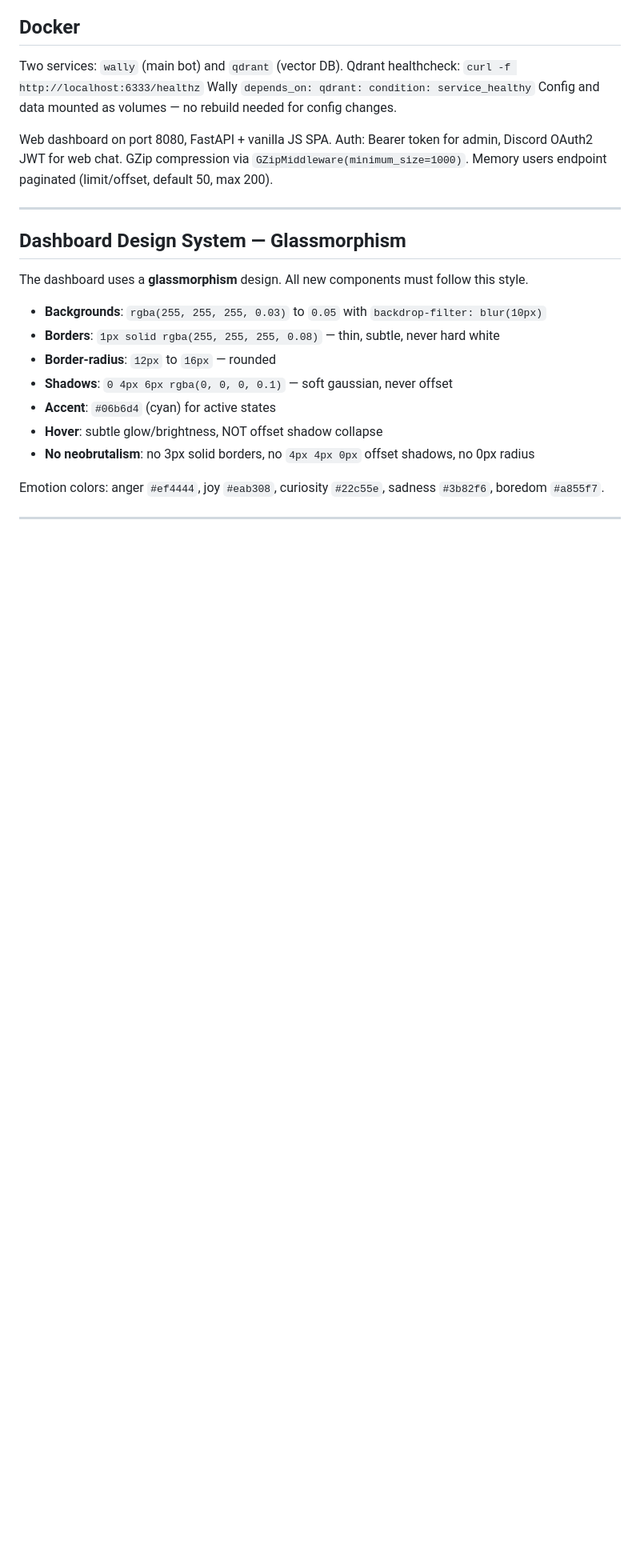
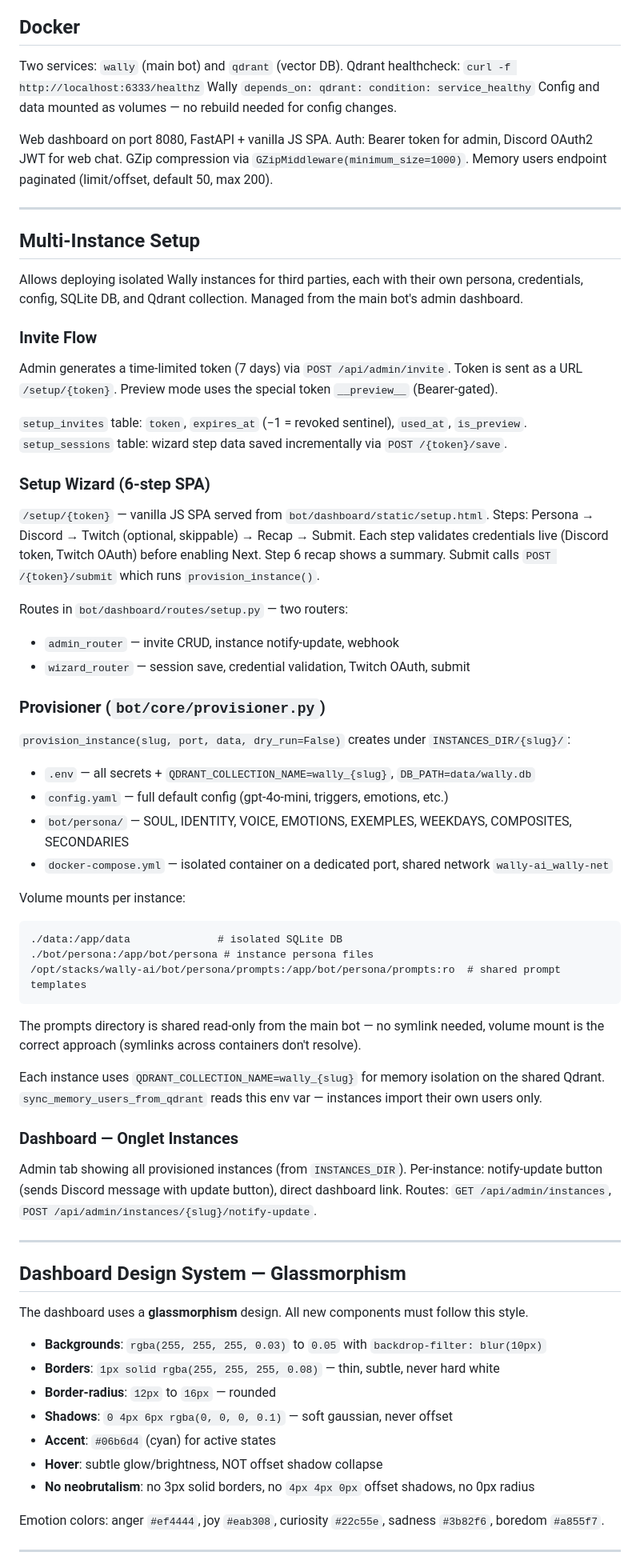
Before and after one commit to KingsRequin/Wally, a Markdown page: CLAUDE.md, the part around one of its changes. Shown at 80% size. Rendered like a GitHub page; blank space fills up the shorter version.

Commit message:
docs: update project documentation
Co-Authored-By: Claude Sonnet 4.6 <noreply@anthropic.com>

````diff
--- a/CLAUDE.md
+++ b/CLAUDE.md
@@ -428,6 +435,54 @@ Memory users endpoint paginated (limit/offset, default 50, max 200).
 
 ---
 
+## Multi-Instance Setup
+
+Allows deploying isolated Wally instances for third parties, each with their own persona,
+credentials, config, SQLite DB, and Qdrant collection. Managed from the main bot's admin dashboard.
+
+### Invite Flow
+Admin generates a time-limited token (7 days) via `POST /api/admin/invite`. Token is sent
+as a URL `/setup/{token}`. Preview mode uses the special token `__preview__` (Bearer-gated).
+
+`setup_invites` table: `token`, `expires_at` (−1 = revoked sentinel), `used_at`, `is_preview`.
+`setup_sessions` table: wizard step data saved incrementally via `POST /{token}/save`.
+
+### Setup Wizard (6-step SPA)
+`/setup/{token}` — vanilla JS SPA served from `bot/dashboard/static/setup.html`.
+Steps: Persona → Discord → Twitch (optional, skippable) → Recap → Submit.
+Each step validates credentials live (Discord token, Twitch OAuth) before enabling Next.
+Step 6 recap shows a summary. Submit calls `POST /{token}/submit` which runs `provision_instance()`.
+
+Routes in `bot/dashboard/routes/setup.py` — two routers:
+- `admin_router` — invite CRUD, instance notify-update, webhook
+- `wizard_router` — session save, credential validation, Twitch OAuth, submit
+
+### Provisioner (`bot/core/provisioner.py`)
+`provision_instance(slug, port, data, dry_run=False)` creates under `INSTANCES_DIR/{slug}/`:
+- `.env` — all secrets + `QDRANT_COLLECTION_NAME=wally_{slug}`, `DB_PATH=data/wally.db`
+- `config.yaml` — full default config (gpt-4o-mini, triggers, emotions, etc.)
+- `bot/persona/` — SOUL, IDENTITY, VOICE, EMOTIONS, EXEMPLES, WEEKDAYS, COMPOSITES, SECONDARIES
+- `docker-compose.yml` — isolated container on a dedicated port, shared network `wally-ai_wally-net`
+
+Volume mounts per instance:
+```
+./data:/app/data              # isolated SQLite DB
+./bot/persona:/app/bot/persona # instance persona files
+/opt/stacks/wally-ai/bot/persona/prompts:/app/bot/persona/prompts:ro  # shared prompt templates
+```
+The prompts directory is shared read-only from the main bot — no symlink needed, volume mount
+is the correct approach (symlinks across containers don't resolve).
+
+Each instance uses `QDRANT_COLLECTION_NAME=wally_{slug}` for memory isolation on the shared Qdrant.
+`sync_memory_users_from_qdrant` reads this env var — instances import their own users only.
+
+### Dashboard — Onglet Instances
+Admin tab showing all provisioned instances (from `INSTANCES_DIR`). Per-instance:
+notify-update button (sends Discord message with update button), direct dashboard link.
+Routes: `GET /api/admin/instances`, `POST /api/admin/instances/{slug}/notify-update`.
+
+---
+
 ## Dashboard Design System — Glassmorphism
 
 The dashboard uses a **glassmorphism** design. All new components must follow this style.
````
Also changed, not shown: other parts of CLAUDE.md (+7 -0 lines).
